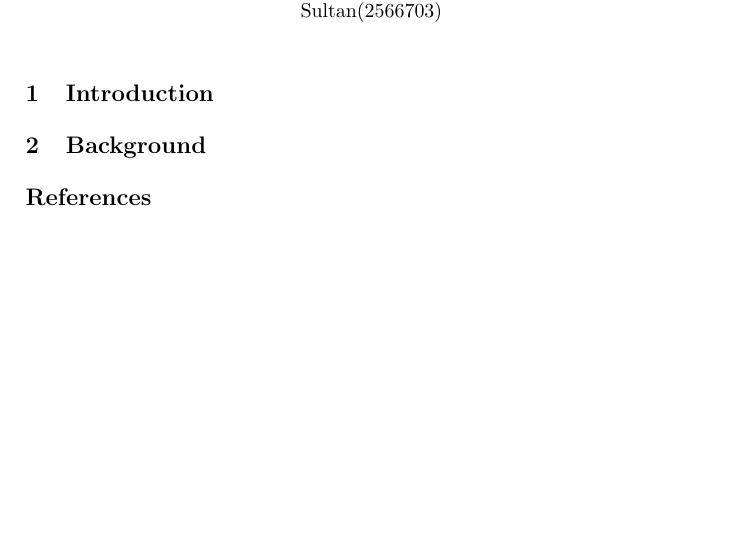
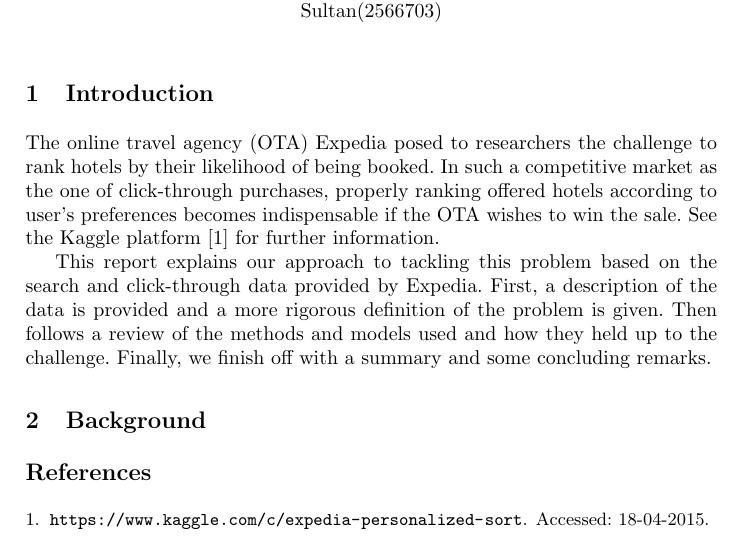
Before and after one commit to Andrew-Bedard/Data_Mining, a LaTeX problem sheet (assignment_2/report/report.tex): part of the page, cut so that both start at the same text, the shorter picture padded with empty space. Compiled offline with pdfLaTeX.

Commit message:
Worked on the report a bit

```diff
--- a/assignment_2/report/report.tex
+++ b/assignment_2/report/report.tex
@@ -27,6 +27,10 @@
 \begin{document}
 \maketitle
 \section{Introduction}
+The online travel agency (OTA) Expedia posed to researchers the challenge to rank hotels by their likelihood of being booked. In such a competitive market as the one of click-through purchases, properly ranking offered hotels according to user's preferences becomes indispensable if the OTA wishes to win the sale. See the Kaggle platform \cite{WinNT} for further information.
+
+This report explains our approach to tackling this problem based on the search and click-through data provided by Expedia. First, a description of the data is provided and a more rigorous definition of the problem is given. Then follows a review of the methods and models used and how they held up to the challenge. Finally, we finish off with a summary and some concluding remarks.
+
 
 \section{Background}
 
```
Also changed, not shown: assignment_2/report/report.bib (+4 -0 lines).
